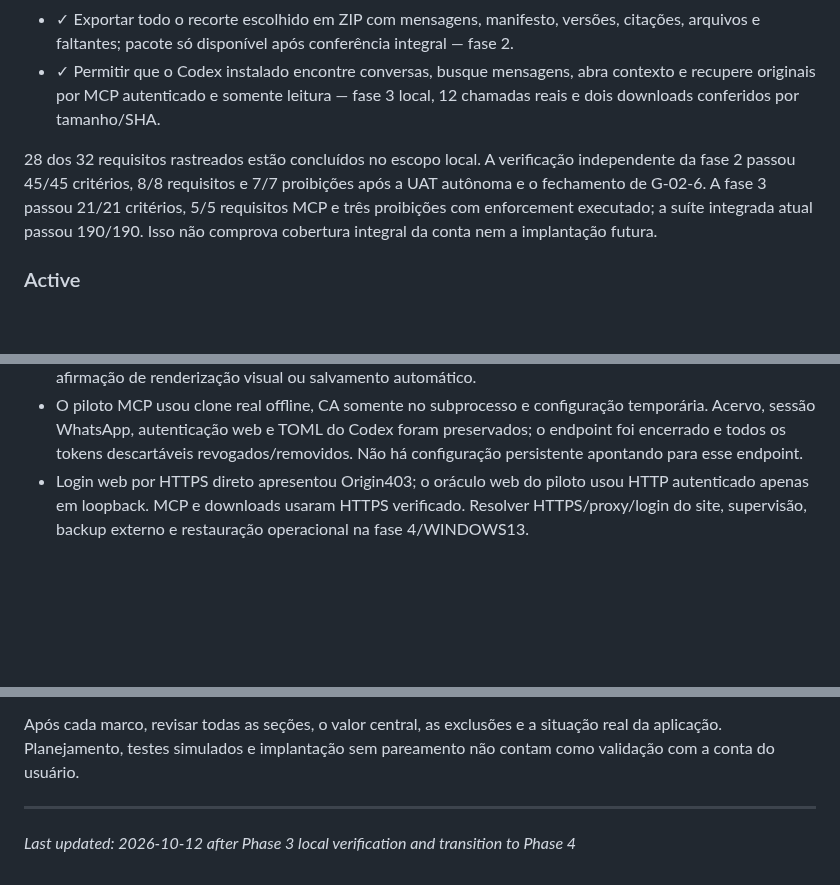
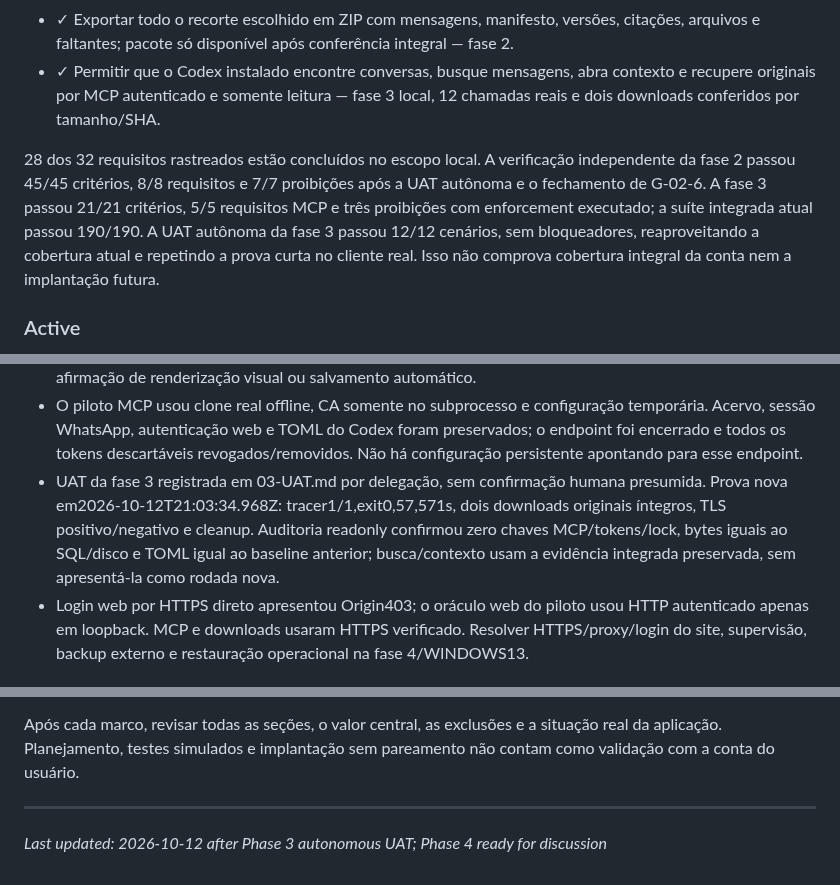
Before and after one commit to dlr-1337/zap-mcp, a Markdown page: .planning/PROJECT.md, 3 parts joined by grey strips. Rendered like a GitHub page; blank space fills up the shorter version.

Commit message:
docs(phase-03): record autonomous UAT outcome

```diff
--- a/.planning/PROJECT.md
+++ b/.planning/PROJECT.md
@@ -23,7 +23,7 @@ Recuperar uma conversa e seus anexos com contexto verificável, pelo site ou pel
 - ✓ Exportar todo o recorte escolhido em ZIP com mensagens, manifesto, versões, citações, arquivos e faltantes; pacote só disponível após conferência integral — fase 2.
 - ✓ Permitir que o Codex instalado encontre conversas, busque mensagens, abra contexto e recupere originais por MCP autenticado e somente leitura — fase 3 local, 12 chamadas reais e dois downloads conferidos por tamanho/SHA.
 
-28 dos 32 requisitos rastreados estão concluídos no escopo local. A verificação independente da fase 2 passou 45/45 critérios, 8/8 requisitos e 7/7 proibições após a UAT autônoma e o fechamento de G-02-6. A fase 3 passou 21/21 critérios, 5/5 requisitos MCP e três proibições com enforcement executado; a suíte integrada atual passou 190/190. Isso não comprova cobertura integral da conta nem a implantação futura.
+28 dos 32 requisitos rastreados estão concluídos no escopo local. A verificação independente da fase 2 passou 45/45 critérios, 8/8 requisitos e 7/7 proibições após a UAT autônoma e o fechamento de G-02-6. A fase 3 passou 21/21 critérios, 5/5 requisitos MCP e três proibições com enforcement executado; a suíte integrada atual passou 190/190. A UAT autônoma da fase 3 passou 12/12 cenários, sem bloqueadores, reaproveitando a cobertura atual e repetindo a prova curta no cliente real. Isso não comprova cobertura integral da conta nem a implantação futura.
 
 ### Active
 
@@ -57,6 +57,7 @@ Recuperar uma conversa e seus anexos com contexto verificável, pelo site ou pel
 - A atualização local final preservou senha, identidade e IDs, com snapshot/restore de 8.792 mensagens e 856 originais conferidos. O status autenticado atual do WhatsApp após esse reinício não foi comprovado; processo ativo não substitui essa prova. Zoom nativo e dispositivos físicos permanecem sem teste.
 - Aceite MCP: Codex 0.162.1 negociou o protocolo 2025-06-18; 12 chamadas completaram localização, três páginas de busca, seis contextos e dois anexos. SQL/ICU/site e disco independentes conferiram o recorte; downloads de 4.200 e 271.485 bytes ficaram idênticos aos originais. Inline foi observado no protocolo, sem afirmação de renderização visual ou salvamento automático.
 - O piloto MCP usou clone real offline, CA somente no subprocesso e configuração temporária. Acervo, sessão WhatsApp, autenticação web e TOML do Codex foram preservados; o endpoint foi encerrado e todos os tokens descartáveis revogados/removidos. Não há configuração persistente apontando para esse endpoint.
+- UAT da fase 3 registrada em 03-UAT.md por delegação, sem confirmação humana presumida. Prova nova em2026-10-12T21:03:34.968Z: tracer1/1,exit0,57,571s, dois downloads originais íntegros, TLS positivo/negativo e cleanup. Auditoria readonly confirmou zero chaves MCP/tokens/lock, bytes iguais ao SQL/disco e TOML igual ao baseline anterior; busca/contexto usam a evidência integrada preservada, sem apresentá-la como rodada nova.
 - Login web por HTTPS direto apresentou Origin403; o oráculo web do piloto usou HTTP autenticado apenas em loopback. MCP e downloads usaram HTTPS verificado. Resolver HTTPS/proxy/login do site, supervisão, backup externo e restauração operacional na fase 4/WINDOWS13.
 
 ## Constraints
@@ -106,4 +107,4 @@ Após cada fase, mover requisitos realmente verificados para Validated, registra
 Após cada marco, revisar todas as seções, o valor central, as exclusões e a situação real da aplicação. Planejamento, testes simulados e implantação sem pareamento não contam como validação com a conta do usuário.
 
 ---
-*Last updated: 2026-10-12 after Phase 3 local verification and transition to Phase 4*
+*Last updated: 2026-10-12 after Phase 3 autonomous UAT; Phase 4 ready for discussion*
```
Also changed, not shown: .planning/STATE.md (+6 -5 lines).
